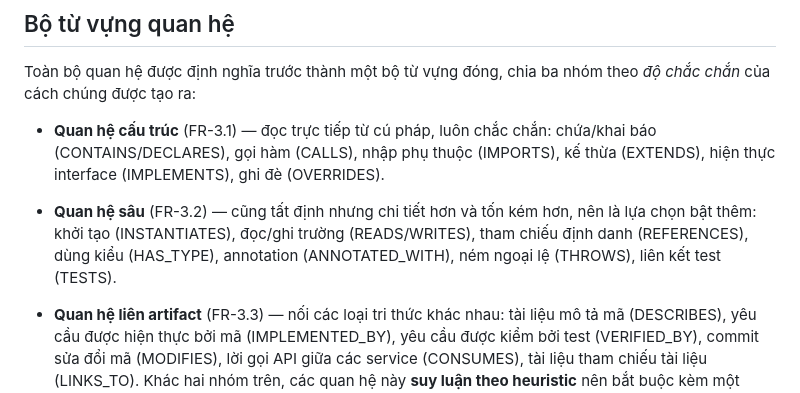
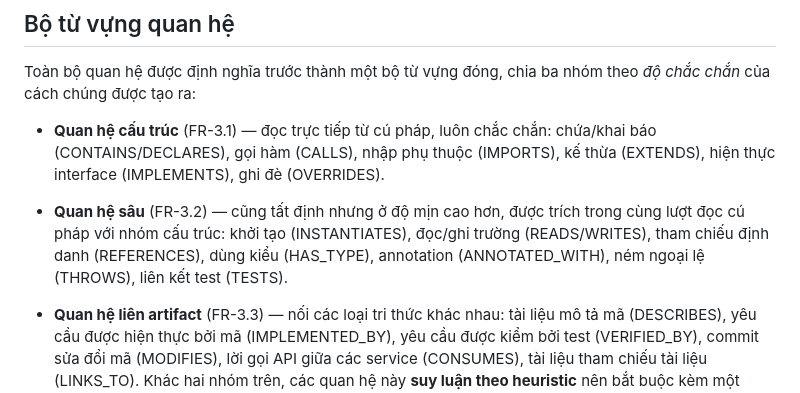
Before and after one commit to nhinguyen140809/knowledge-hub, a Markdown page: docs/report/7-KNOWLEDGE-GRAPH.md, the part around the change. Drawn GitHub-style.

Commit message:
docs: clarify description of deep relationships in knowledge graph

```diff
--- a/docs/report/7-KNOWLEDGE-GRAPH.md
+++ b/docs/report/7-KNOWLEDGE-GRAPH.md
@@ -18,7 +18,7 @@ Toàn bộ quan hệ được định nghĩa trước thành một bộ từ v
 
 - **Quan hệ cấu trúc** (FR-3.1) — đọc trực tiếp từ cú pháp, luôn chắc chắn: chứa/khai báo (CONTAINS/DECLARES), gọi hàm (CALLS), nhập phụ thuộc (IMPORTS), kế thừa (EXTENDS), hiện thực interface (IMPLEMENTS), ghi đè (OVERRIDES).
 
-- **Quan hệ sâu** (FR-3.2) — cũng tất định nhưng chi tiết hơn và tốn kém hơn, nên là lựa chọn bật thêm: khởi tạo (INSTANTIATES), đọc/ghi trường (READS/WRITES), tham chiếu định danh (REFERENCES), dùng kiểu (HAS_TYPE), annotation (ANNOTATED_WITH), ném ngoại lệ (THROWS), liên kết test (TESTS).
+- **Quan hệ sâu** (FR-3.2) — cũng tất định nhưng ở độ mịn cao hơn, được trích trong cùng lượt đọc cú pháp với nhóm cấu trúc: khởi tạo (INSTANTIATES), đọc/ghi trường (READS/WRITES), tham chiếu định danh (REFERENCES), dùng kiểu (HAS_TYPE), annotation (ANNOTATED_WITH), ném ngoại lệ (THROWS), liên kết test (TESTS).
 
 - **Quan hệ liên artifact** (FR-3.3) — nối các loại tri thức khác nhau: tài liệu mô tả mã (DESCRIBES), yêu cầu được hiện thực bởi mã (IMPLEMENTED_BY), yêu cầu được kiểm bởi test (VERIFIED_BY), commit sửa đổi mã (MODIFIES), lời gọi API giữa các service (CONSUMES), tài liệu tham chiếu tài liệu (LINKS_TO). Khác hai nhóm trên, các quan hệ này **suy luận theo heuristic** nên bắt buộc kèm một **điểm tin cậy** (confidence score).
 
```
